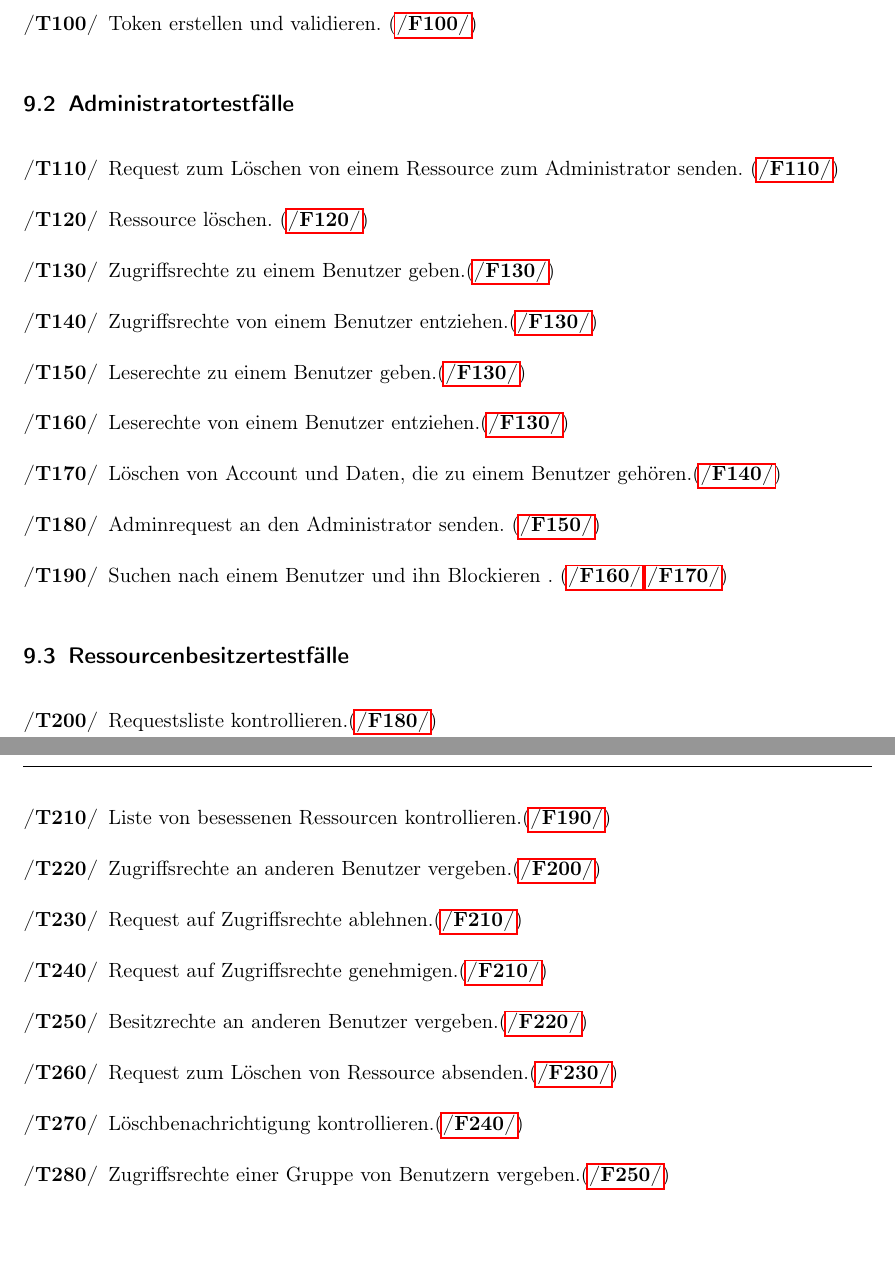
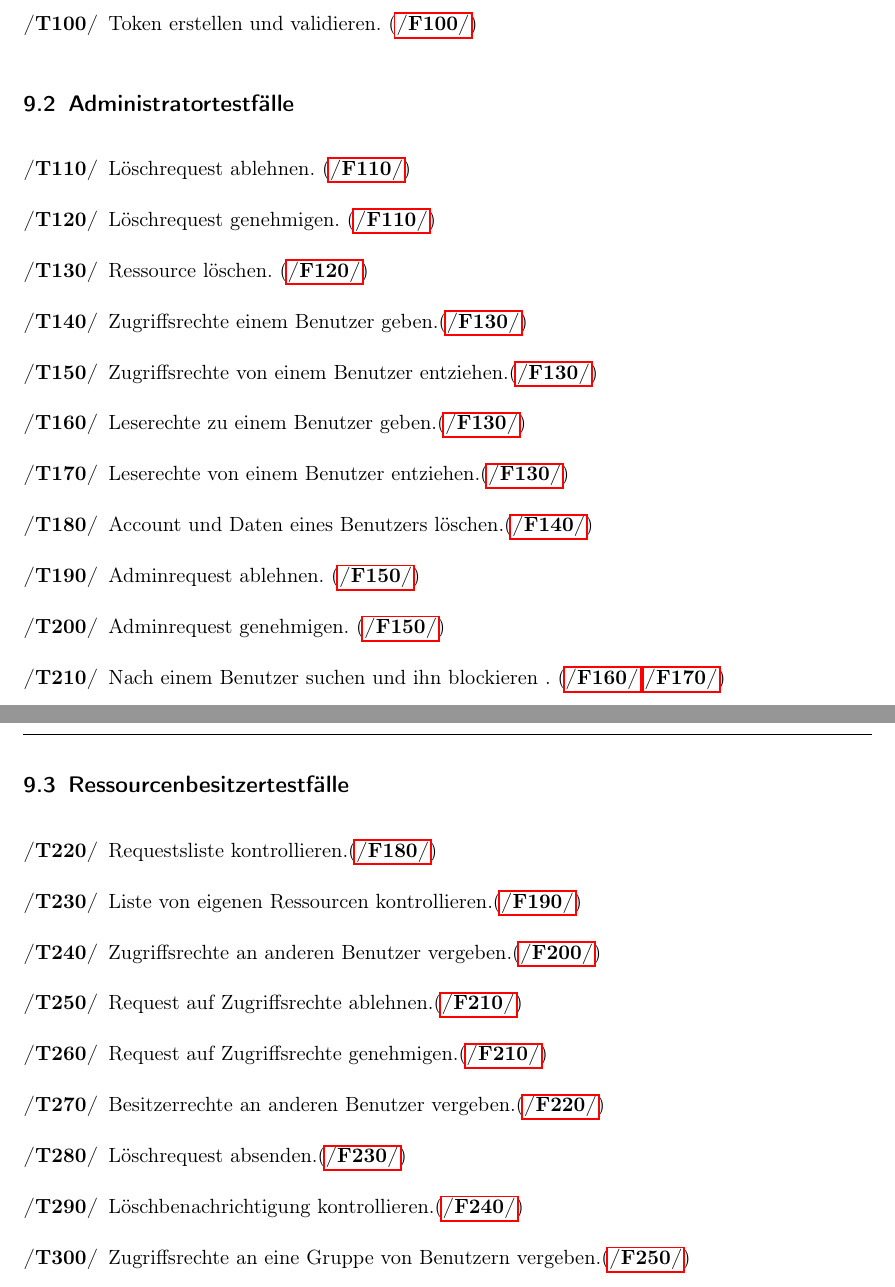
Before and after one commit to anastasiaslobodyanik/PSE, a LaTeX document (Pflichtenheft/Pflichtenheft.tex): two parts of pages 28 and 29 of 31, joined at a grey line, cut so that both start at the same text, the shorter picture padded with empty space. Compiled offline with pdfLaTeX.

Commit message:
testfaelle final correctin

```diff
--- a/Pflichtenheft/Pflichtenheft.tex
+++ b/Pflichtenheft/Pflichtenheft.tex
@@ -716,30 +716,30 @@ Die ``Ressourcensuche``-Seite ist für jeden im Portal registrierten Benutzer zu
 
 \subsection{Administratortestfälle}
 \begin{enumerate}[label={\textbf{/T\protect\threedigits{\theenumi}0/}}, leftmargin=*, resume]
-\item Request zum Löschen von einem Ressource zum Administrator senden. (\ref{FAA1})
+\item Löschrequest ablehnen. (\ref{FAA1})
+\item Löschrequest genehmigen. (\ref{FAA1})
 \item Ressource löschen. (\ref{FAA2})
-\item Zugriffsrechte zu einem Benutzer geben.(\ref{FAA3})
+\item Zugriffsrechte einem Benutzer geben.(\ref{FAA3})
 \item Zugriffsrechte von einem Benutzer entziehen.(\ref{FAA3})
 \item Leserechte zu einem Benutzer geben.(\ref{FAA3})
 \item Leserechte von einem Benutzer entziehen.(\ref{FAA3})
-\item Löschen von Account und Daten, die zu einem Benutzer gehören.(\ref{FAA4})
-\item Adminrequest an den Administrator senden. (\ref{FAA5})
-\item Suchen nach einem Benutzer und ihn Blockieren . (\ref{FAA6},\ref{FAA7})
-
-
+\item Account und Daten eines Benutzers löschen.(\ref{FAA4})
+\item Adminrequest ablehnen. (\ref{FAA5})
+\item Adminrequest genehmigen. (\ref{FAA5})
+\item Nach einem Benutzer suchen und ihn blockieren . (\ref{FAA6},\ref{FAA7})
 \end{enumerate}
 
 \subsection{Ressourcenbesitzertestfälle}
 \begin{enumerate}[label={\textbf{/T\protect\threedigits{\theenumi}0/}}, leftmargin=*, resume]
 \item Requestsliste kontrollieren.(\ref{FARB1})
-\item Liste von besessenen Ressourcen kontrollieren.(\ref{FARB2})  %todo
+\item Liste von eigenen Ressourcen kontrollieren.(\ref{FARB2})  %todo
 \item Zugriffsrechte an anderen Benutzer vergeben.(\ref{FARB3})
 \item Request auf Zugriffsrechte ablehnen.(\ref{FARB4})
 \item Request auf Zugriffsrechte genehmigen.(\ref{FARB4})
-\item Besitzrechte an anderen Benutzer vergeben.(\ref{FARB5})
-\item Request zum Löschen von Ressource absenden.(\ref{FARB6})
+\item Besitzerrechte an anderen Benutzer vergeben.(\ref{FARB5})
+\item Löschrequest absenden.(\ref{FARB6})
 \item Löschbenachrichtigung kontrollieren.(\ref{FARB7})
-\item Zugriffsrechte einer Gruppe von Benutzern vergeben.(\ref{FARB8})
+\item Zugriffsrechte an eine Gruppe von Benutzern vergeben.(\ref{FARB8})
 \end{enumerate}
 \newpage
 \printglossary
```
